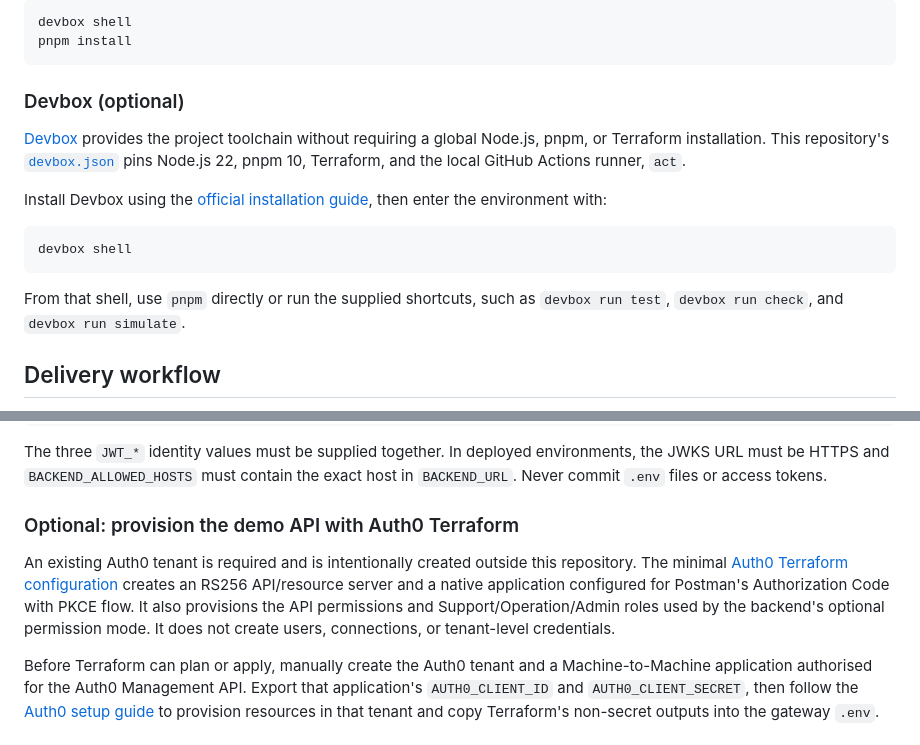
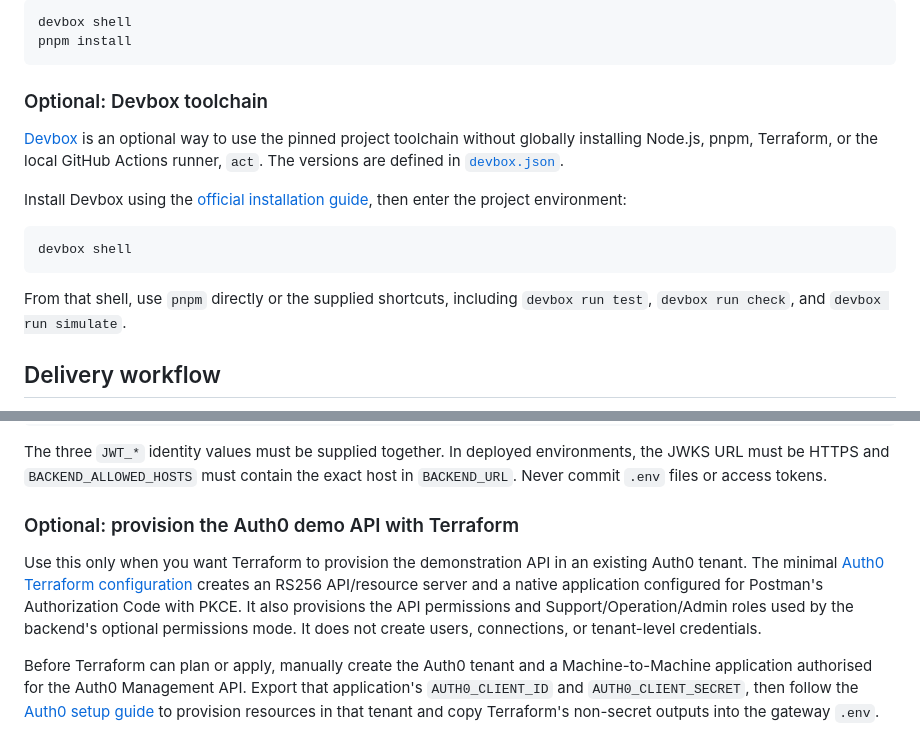
Before and after one commit to wonphy/secure-api-code-challenge, a Markdown page: README.md, 2 parts joined by grey strips. Drawn GitHub-style.

Commit message:
Update the optional sections in README.md for consistent headings and clearer intent

````diff
--- a/README.md
+++ b/README.md
@@ -86,20 +86,20 @@ devbox shell
 pnpm install
 ```
 
-### Devbox (optional)
+### Optional: Devbox toolchain
 
-[Devbox](https://www.jetify.com/devbox) provides the project toolchain without
-requiring a global Node.js, pnpm, or Terraform installation. This repository's
-[`devbox.json`](devbox.json) pins Node.js 22, pnpm 10, Terraform, and the
-local GitHub Actions runner, `act`.
+[Devbox](https://www.jetify.com/devbox) is an optional way to use the pinned
+project toolchain without globally installing Node.js, pnpm, Terraform, or the
+local GitHub Actions runner, `act`. The versions are defined in
+[`devbox.json`](devbox.json).
 
-Install Devbox using the [official installation guide](https://www.jetify.com/devbox/docs/installing_devbox/), then enter the environment with:
+Install Devbox using the [official installation guide](https://www.jetify.com/devbox/docs/installing_devbox/), then enter the project environment:
 
 ```sh
 devbox shell
 ```
 
-From that shell, use `pnpm` directly or run the supplied shortcuts, such as
+From that shell, use `pnpm` directly or the supplied shortcuts, including
 `devbox run test`, `devbox run check`, and `devbox run simulate`.
 
 ## Delivery workflow
@@ -183,15 +183,14 @@ environments, the JWKS URL must be HTTPS and `BACKEND_ALLOWED_HOSTS` must
 contain the exact host in `BACKEND_URL`. Never commit `.env` files or access
 tokens.
 
-### Optional: provision the demo API with Auth0 Terraform
+### Optional: provision the Auth0 demo API with Terraform
 
-An existing Auth0 tenant is required and is intentionally created outside this
-repository. The minimal [Auth0 Terraform configuration](infra/auth0/README.md)
+Use this only when you want Terraform to provision the demonstration API in an
+existing Auth0 tenant. The minimal [Auth0 Terraform configuration](infra/auth0/README.md)
 creates an RS256 API/resource server and a native application configured for
-Postman's Authorization Code with PKCE flow. It also provisions the API
-permissions and Support/Operation/Admin roles used by the backend's optional
-permission mode. It does not create users, connections, or tenant-level
-credentials.
+Postman's Authorization Code with PKCE. It also provisions the API permissions
+and Support/Operation/Admin roles used by the backend's optional permissions
+mode. It does not create users, connections, or tenant-level credentials.
 
 Before Terraform can plan or apply, manually create the Auth0 tenant and a
 Machine-to-Machine application authorised for the Auth0 Management API. Export
````
